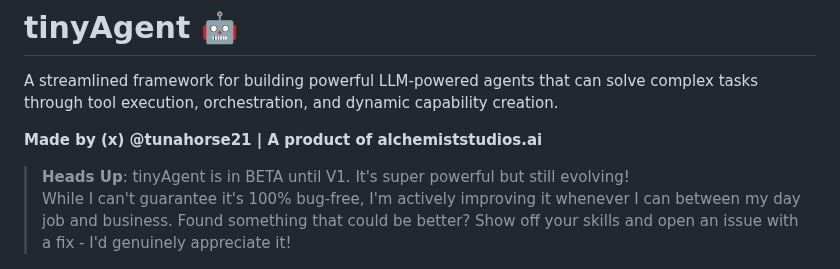
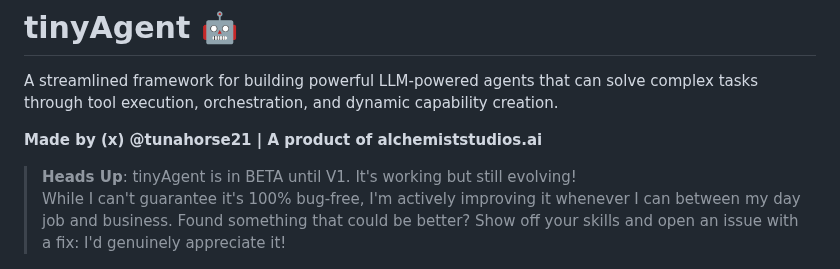
Before and after one commit to alchemiststudiosDOTai/tinyAgent, a Markdown page: README.md, the part around the change. GitHub-like rendering.

Commit message:
more readme  clean up

```diff
--- a/README.md
+++ b/README.md
@@ -4,9 +4,9 @@ A streamlined framework for building powerful LLM-powered agents that can solve
 
 **Made by (x) @tunahorse21 | A product of alchemiststudios.ai**
 
-> **Heads Up**: tinyAgent is in BETA until V1. It's super powerful but still evolving!
+> **Heads Up**: tinyAgent is in BETA until V1. It's working but still evolving!
 > While I can't guarantee it's 100% bug-free, I'm actively improving it whenever I can between my day job and business.
-> Found something that could be better? Show off your skills and open an issue with a fix - I'd genuinely appreciate it!
+> Found something that could be better? Show off your skills and open an issue with a fix: I'd genuinely appreciate it!
 
 ![tinyAgent Logo](tintAgentLogo.png)
 
```
